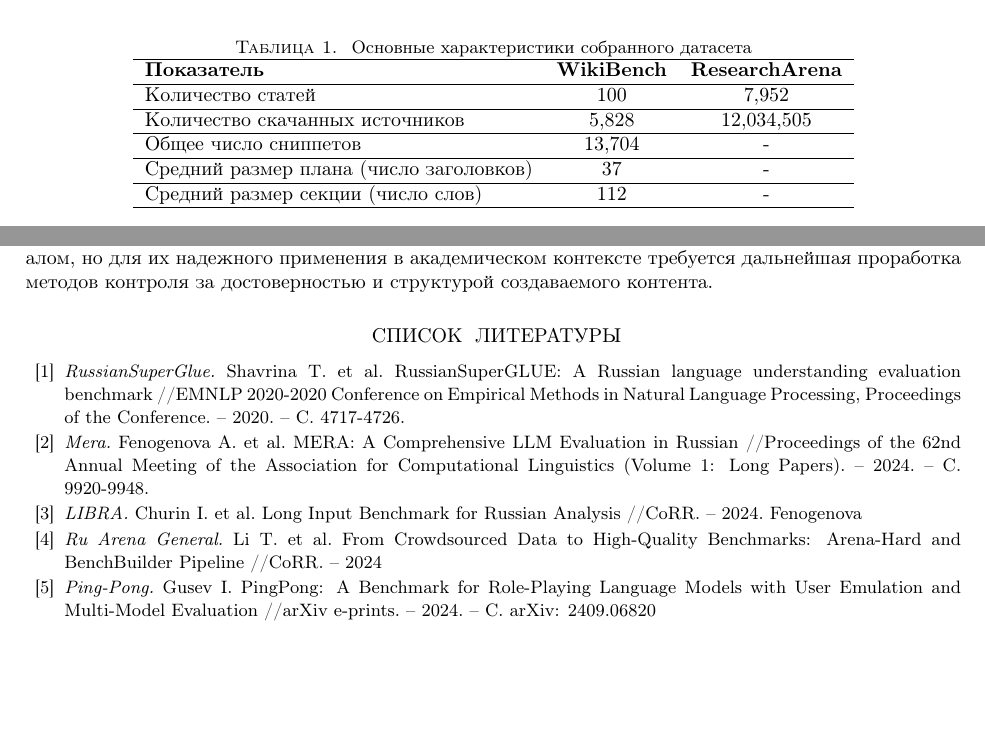
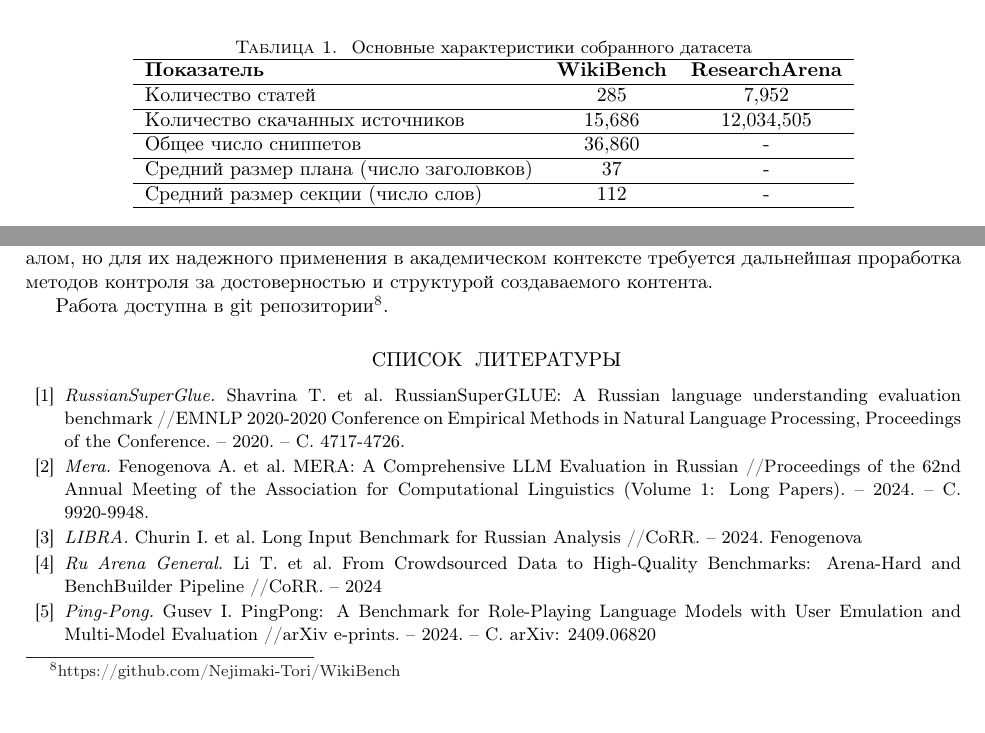
Before and after one commit to Nejimaki-Tori/Ai-journey--wikibench, a LaTeX paper (main.tex): two parts of pages 3 and 9 of 10, joined at a grey line, cut so that both start at the same text, the shorter picture padded with empty space. Compiled offline with pdfLaTeX.

Commit message:
обновил таблицу с датасетом

```diff
--- a/main.tex
+++ b/main.tex
@@ -22,14 +22,6 @@
 \@ifundefined{@Russian}{\newif\if@Russian \@Russiantrue}{}
 \@ifundefined{@TVP}     {\newif\if@TVP    \@TVPfalse}{}
 \makeatother
-
-\theoremstyle{definition}
-\newtheorem{defi}{Определение}
-\theoremstyle{plain}
-\newtheorem{remark}{Пример}
-\newtheorem{theorem}{Теорема}
-\newtheorem{OldTheorem}{Теорема}
-\renewcommand{\theOldTheorem}{\Alph{OldTheorem}}
 
 \newtheorem{Theorem}{Теорема}
 \renewcommand{\theTheorem}{\arabic{theorem}$^\prime$}
@@ -189,11 +181,11 @@ Ping-Pong \cite{pp} оценивает диалоговые способност
     \hline
     \textbf{Показатель} & \textbf{WikiBench} & \textbf{ResearchArena} \\
     \hline
-    Количество статей                             & 100 & 7,952\\
+    Количество статей                             & 285 & 7,952\\
     \hline
-    Количество скачанных источников               & 5,828 & 12,034,505\\
+    Количество скачанных источников               & 15,686 & 12,034,505\\
     \hline
-    Общее число сниппетов                         & 13,704 & -\\
+    Общее число сниппетов                         & 36,860 & -\\
     \hline
     Средний размер плана (число заголовков)       & 37 & -\\
     \hline
@@ -505,6 +497,7 @@ yagpt5lite                   & 53.43 & 14.85 & 3.16\\
 предложенный бенчмарк создает основу для дальнейших исследований в области применения языковых моделей к задачам генерации научно-энциклопедического текста. Работа показывает, что модели обладают значительным потенциалом,
 но для их надежного применения в академическом контексте требуется дальнейшая проработка методов контроля за достоверностью и структурой создаваемого контента.
 
+Работа доступна в git репозитории\footnote{https://github.com/Nejimaki-Tori/WikiBench}.
 
 \begin{thebibliography}{99}
 
```
Also changed, not shown: main.pdf, main.tex (2 more changed lines), 3 other files.
